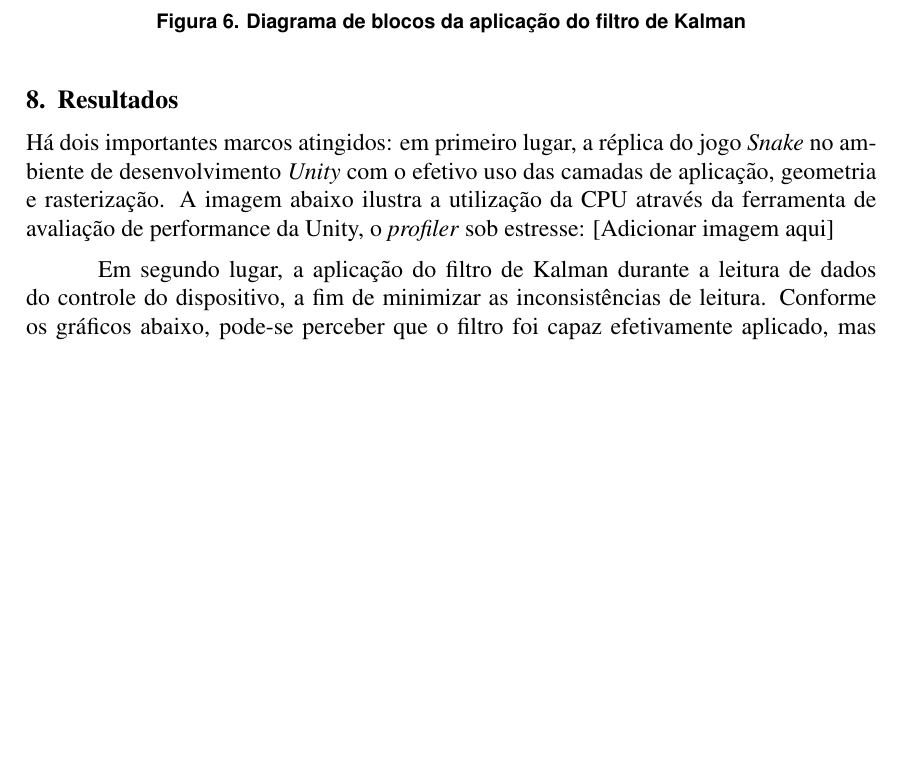
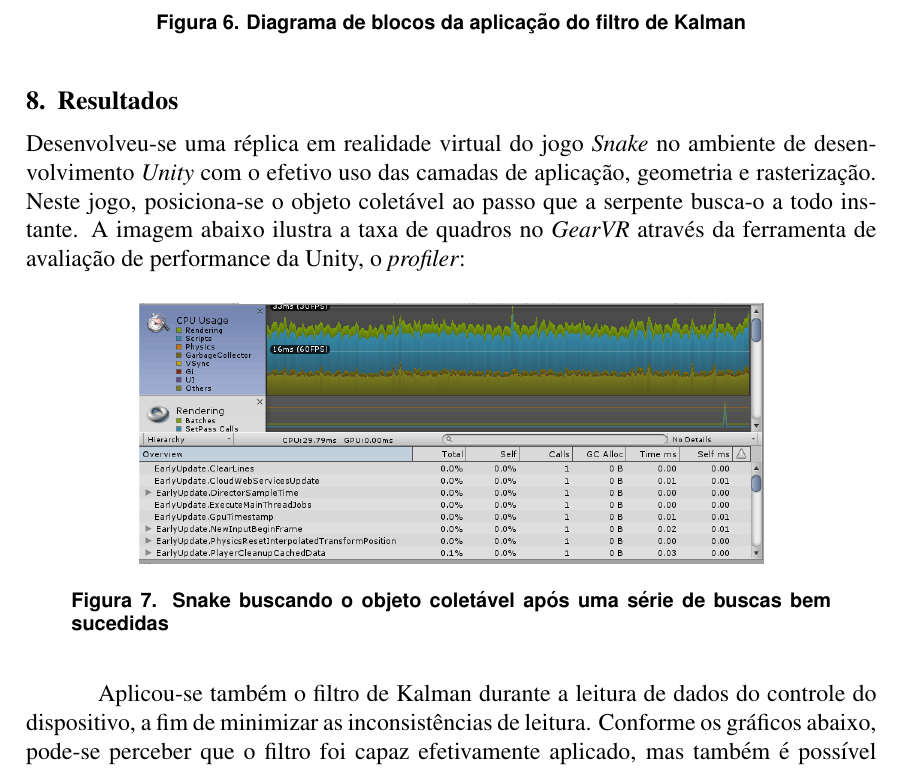
Before and after one commit to adrianogil/vrsnk-writing, a LaTeX paper (src/sbc-template.tex): part of page 8 of 9, cut so that both start at the same text, the shorter picture padded with empty space. Compiled offline with pdfLaTeX; the source files are stored in an older character set and shown here as Unicode.

Commit message:
WIP Conclusion

```diff
--- a/src/sbc-template.tex
+++ b/src/sbc-template.tex
@@ -320,10 +319,15 @@ Cabe rememorar o conceito estabelecido pelo filtro de Kalman: trata-se de um fil
 \end{figure}
 
 \section{Resultados} \label{sec:results}
-Há dois importantes marcos atingidos: em primeiro lugar, a réplica do jogo \textit{Snake} no ambiente de desenvolvimento \textit{Unity} com o efetivo uso das camadas de aplicação, geometria e rasterização. A imagem abaixo ilustra a utilização da CPU através da ferramenta de avaliação de performance da Unity, o \textit{profiler} sob estresse:
-[Adicionar imagem aqui]
+Desenvolveu-se uma réplica em realidade virtual do jogo \textit{Snake} no ambiente de desenvolvimento \textit{Unity} com o efetivo uso das camadas de aplicação, geometria e rasterização. Neste jogo, posiciona-se o objeto coletável ao passo que a serpente busca-o a todo instante.  A imagem abaixo ilustra a taxa de quadros no \textit{GearVR} através da ferramenta de avaliação de performance da Unity, o \textit{profiler}:
 
-Em segundo lugar, a aplicação do filtro de Kalman durante a leitura de dados do controle do dispositivo, a fim de minimizar as inconsistências de leitura. Conforme os gráficos abaixo, pode-se perceber que o filtro foi capaz efetivamente aplicado, mas também é possível visualizar os ruídos.
+\begin{figure}[H] \label{fig:VRPerformance}
+\centering
+\includegraphics[scale=0.5]{VRPerformance}
+\caption{Snake buscando o objeto coletável após uma série de buscas bem sucedidas}
+\end{figure}
+
+Aplicou-se também o filtro de Kalman durante a leitura de dados do controle do dispositivo, a fim de minimizar as inconsistências de leitura. Conforme os gráficos abaixo, pode-se perceber que o filtro foi capaz efetivamente aplicado, mas também é possível visualizar os ruídos.
 [Adicionar imagem aqui]
 
 \section{Conclusão}\label{sec:conclusion}
```
Also changed, not shown: src/images/VRPerformance.png (added), src/sbc-template.tex (1 more changed lines).
